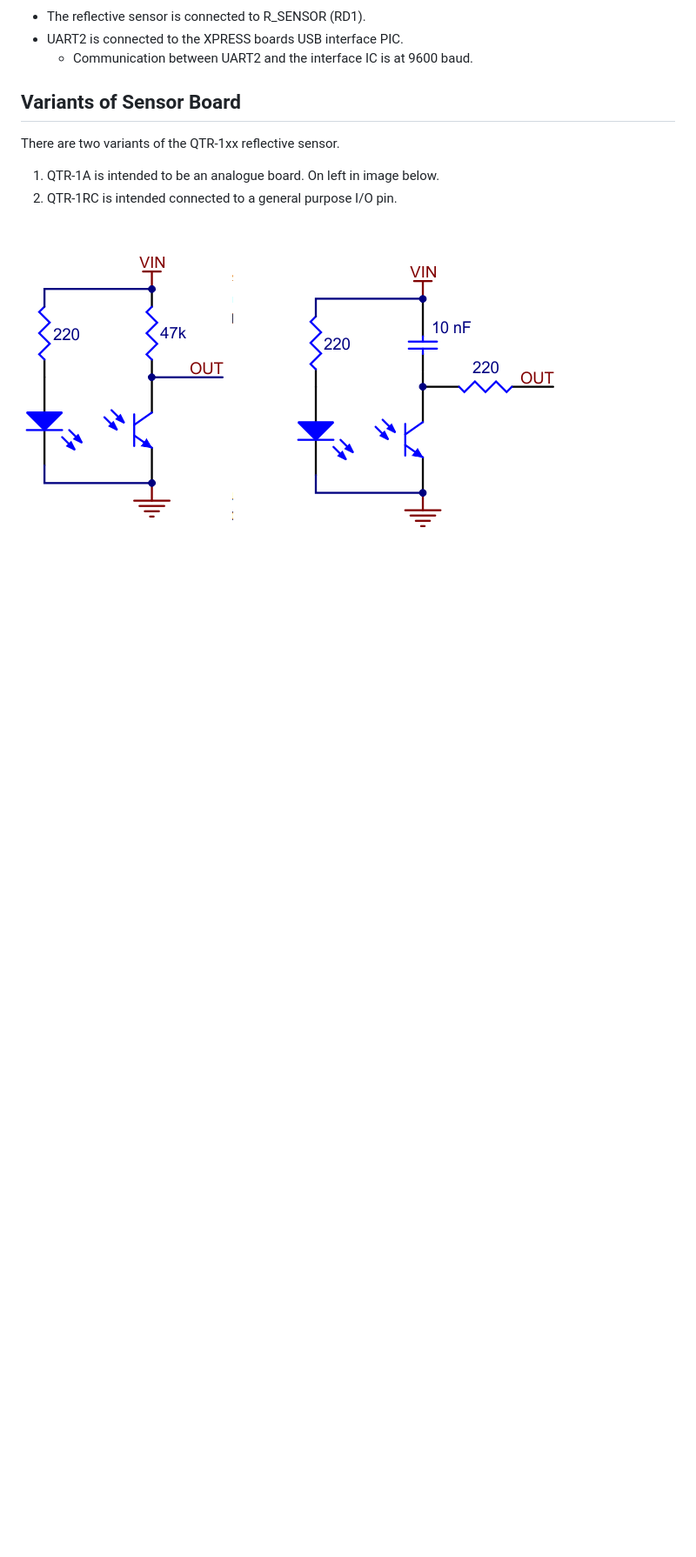
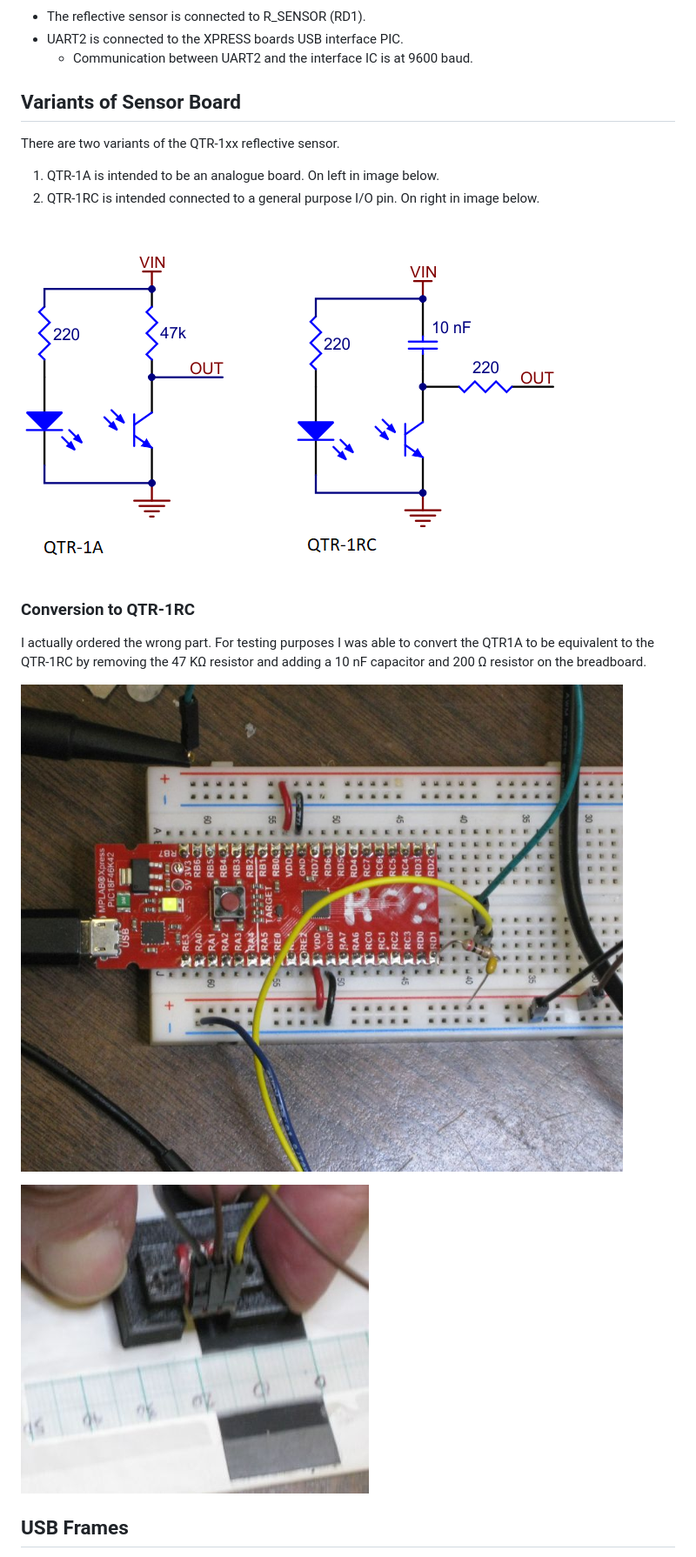
Before and after one commit to danpeirce/xpress-pic18f46k42, a Markdown page: README.md, the part around the change printed below. Shown: that part at 87% size. Drawn GitHub-style; pictures changed too: images/compare-ccts.png, images/sensor_tape.jpg; blank space fills up the shorter version.

Commit message:
added cct compare to readme.

```diff
--- a/README.md
+++ b/README.md
@@ -35,6 +37,22 @@ Variants of Sensor Board
 There are two variants of the QTR-1xx reflective sensor.
 
 1.  QTR-1A is intended to be an analogue board. On left in image below.
-2.  QTR-1RC is intended connected to a general purpose I/O pin.
+2.  QTR-1RC is intended connected to a general purpose I/O pin. On right
+    in image below.
 
 ![](images/compare-ccts.png)
+
+### Conversion to QTR-1RC
+
+I actually ordered the wrong part. For testing purposes I was able to
+convert the QTR1A to be equivalent to the QTR-1RC by removing the 47 KΩ
+resistor and adding a 10 nF capacitor and 200 Ω resistor on the
+breadboard.
+
+![](images/sensor_cct.jpg)
+
+![](images/sensor_tape.jpg)
+
+USB Frames
+----------
+
```
Also changed, not shown: other parts of README.md (+3 -0 lines), README.pandoc.md (+14 -1 lines).
